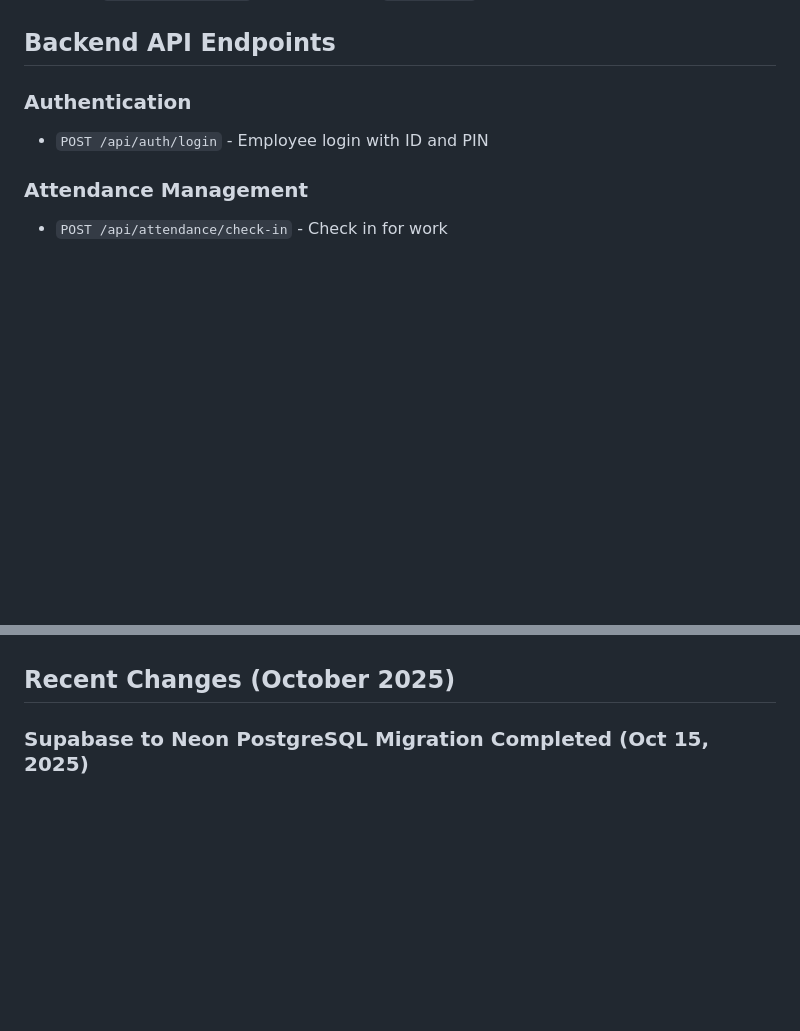
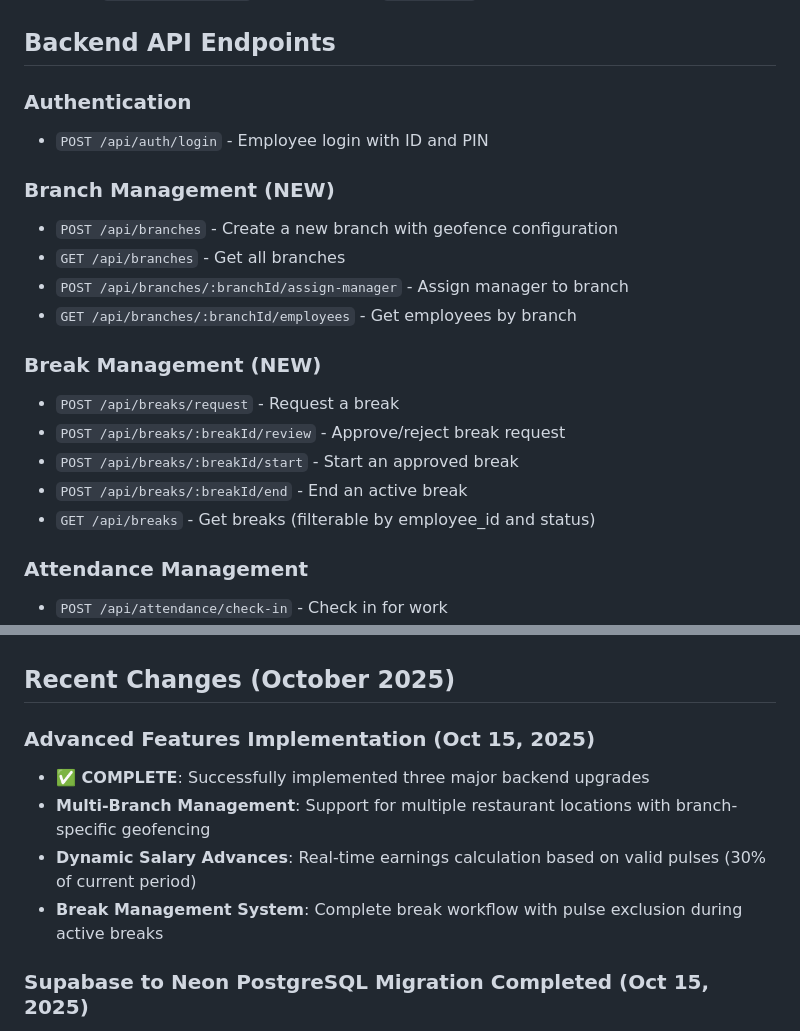
Before and after one commit to badpower45/test123, a Markdown page: replit.md, 2 parts joined by grey strips. GitHub-like rendering; blank space fills up the shorter version.

Commit message:
Add new features for branch and break management
Introduce new API endpoints for creating/managing branches and requesting/managing breaks, alongside backend upgrades for multi-branch support, salary advances, and break pulse exclusion.

Replit-Commit-Author: Agent
Replit-Commit-Session-Id: 2c4c47d0-faa7-4247-a9e2-19c48c89703a
Replit-Commit-Checkpoint-Type: full_checkpoint
Replit-Commit-Screenshot-Url: https://storage.googleapis.com/screenshot-production-us-central1/96817f47-a6a8-4973-a349-23cbc91c69f8/2c4c47d0-faa7-4247-a9e2-19c48c89703a/ynxn9Sc

```diff
--- a/replit.md
+++ b/replit.md
@@ -124,6 +124,19 @@ The app seeds demo employees on first run:
 ### Authentication
 - `POST /api/auth/login` - Employee login with ID and PIN
 
+### Branch Management (NEW)
+- `POST /api/branches` - Create a new branch with geofence configuration
+- `GET /api/branches` - Get all branches
+- `POST /api/branches/:branchId/assign-manager` - Assign manager to branch
+- `GET /api/branches/:branchId/employees` - Get employees by branch
+
+### Break Management (NEW)
+- `POST /api/breaks/request` - Request a break
+- `POST /api/breaks/:breakId/review` - Approve/reject break request
+- `POST /api/breaks/:breakId/start` - Start an approved break
+- `POST /api/breaks/:breakId/end` - End an active break
+- `GET /api/breaks` - Get breaks (filterable by employee_id and status)
+
 ### Attendance Management
 - `POST /api/attendance/check-in` - Check in for work
 - `POST /api/attendance/check-out` - Check out from work
@@ -174,6 +187,12 @@ Constants defined in `server/index.ts`:
    - Pulse value: (40 ÷ 3600) × 30 = 0.333 EGP per pulse
 
 ## Recent Changes (October 2025)
+
+### Advanced Features Implementation (Oct 15, 2025)
+- **✅ COMPLETE**: Successfully implemented three major backend upgrades
+- **Multi-Branch Management**: Support for multiple restaurant locations with branch-specific geofencing
+- **Dynamic Salary Advances**: Real-time earnings calculation based on valid pulses (30% of current period)
+- **Break Management System**: Complete break workflow with pulse exclusion during active breaks
 
 ### Supabase to Neon PostgreSQL Migration Completed (Oct 15, 2025)
 - **✅ MIGRATION COMPLETE**: Successfully migrated from Supabase to Replit's Neon PostgreSQL
```
